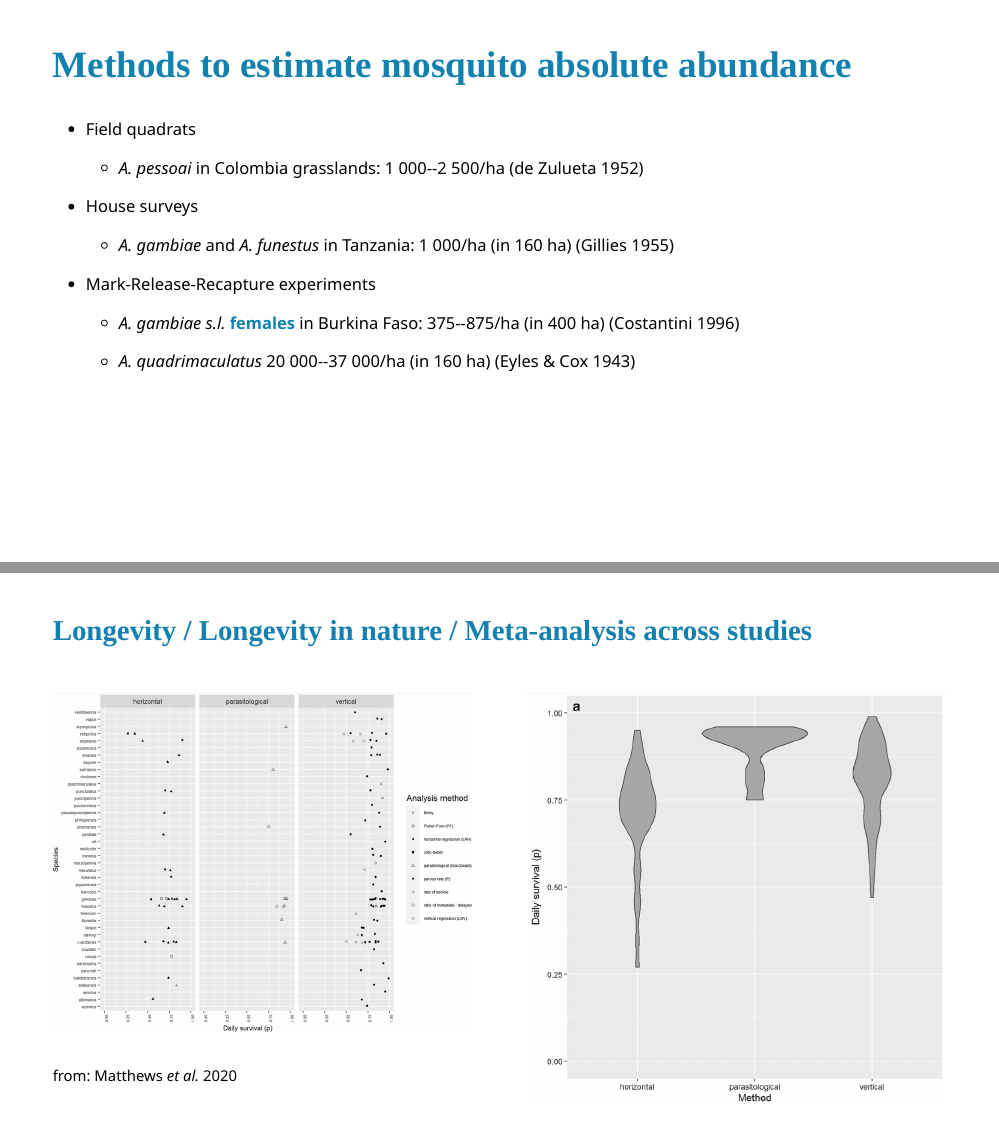
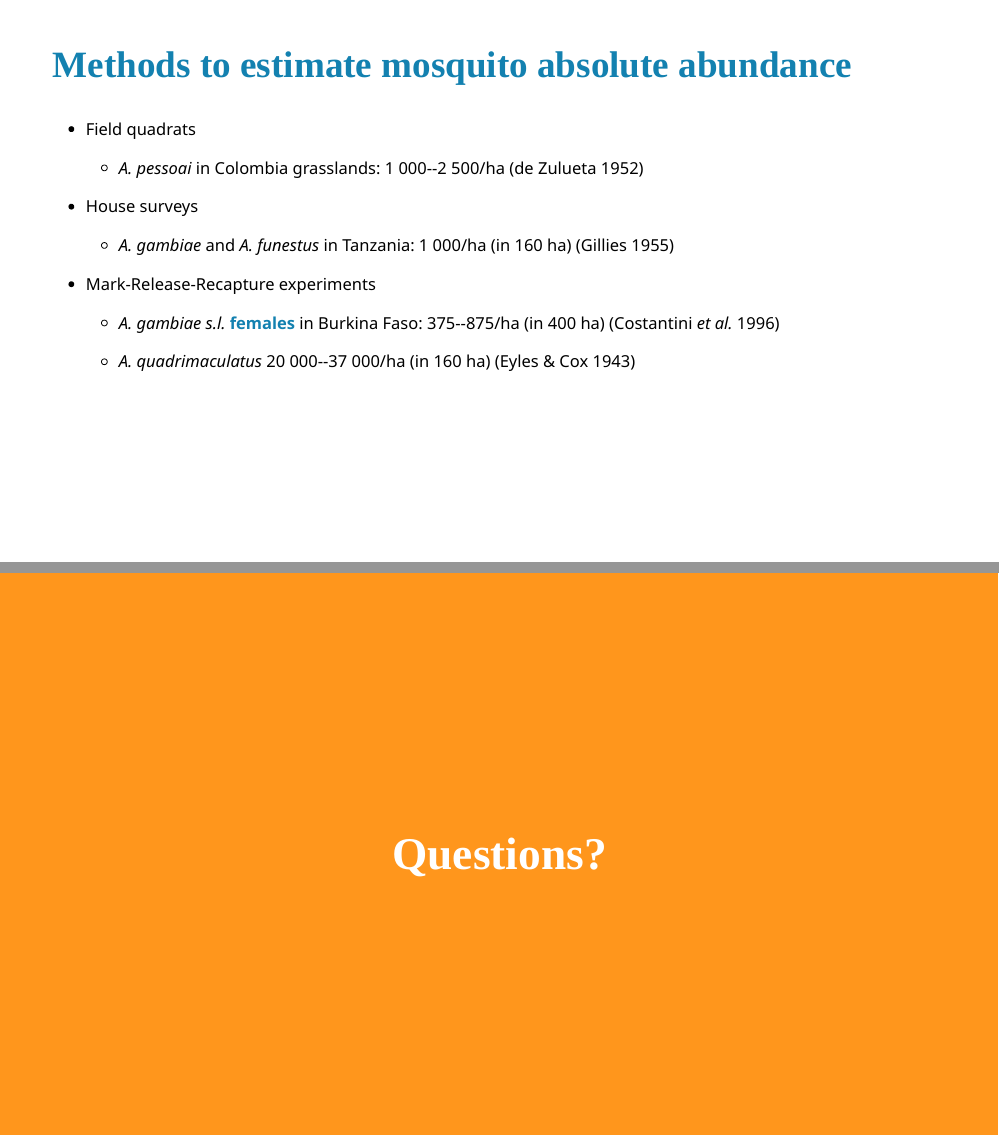
Before and after one commit to costantinicarlo/Vector-Anopheles, an R Markdown document (index.Rmd): pages 11 and 40 of 40 before the commit and pages 11 and 41 of 41 after it, joined at a grey line. The pictures show the slides in the output file index.html that the author committed with the source; the slides are laid out offline by our stand-in for remark.js, each with all of its steps uncovered, in fonts that may differ from those the slides ask for, and without slide numbers, shadows or browser add-ons; badge pictures from the web are left out.

Commit message:
add closing slide

```diff
--- a/index.Rmd
+++ b/index.Rmd
@@ -213,7 +213,7 @@ Mangrove in southern Senegal
 
 - Mark-Release-Recapture experiments
 
-	- *A. gambiae s.l.* **females** in Burkina Faso: 375--875/ha (in 400 ha) (Costantini 1996)
+	- *A. gambiae s.l.* **females** in Burkina Faso: 375--875/ha (in 400 ha) (Costantini *et al.* 1996)
 
 	- *A. quadrimaculatus* 20 000--37 000/ha (in 160 ha) (Eyles & Cox 1943)
 
@@ -717,3 +717,8 @@ Estimates of daily survival probabilities of *A. gambiae s.l.* during two rainy
 ]
 
 .footnote[from: Matthews *et al.* 2020]
+
+---
+class: inverse, center, middle
+
+# Questions?
```
Also changed, not shown: index.html.
